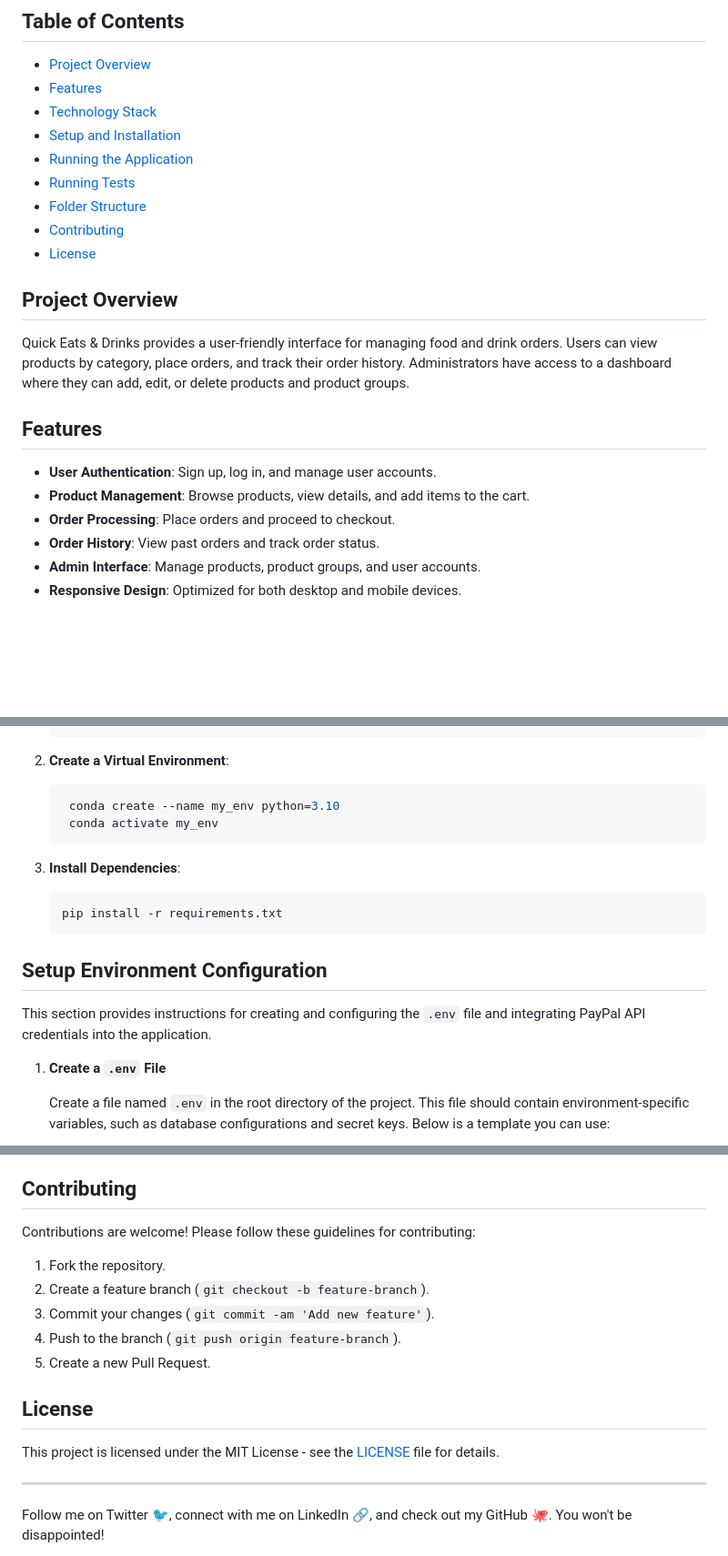
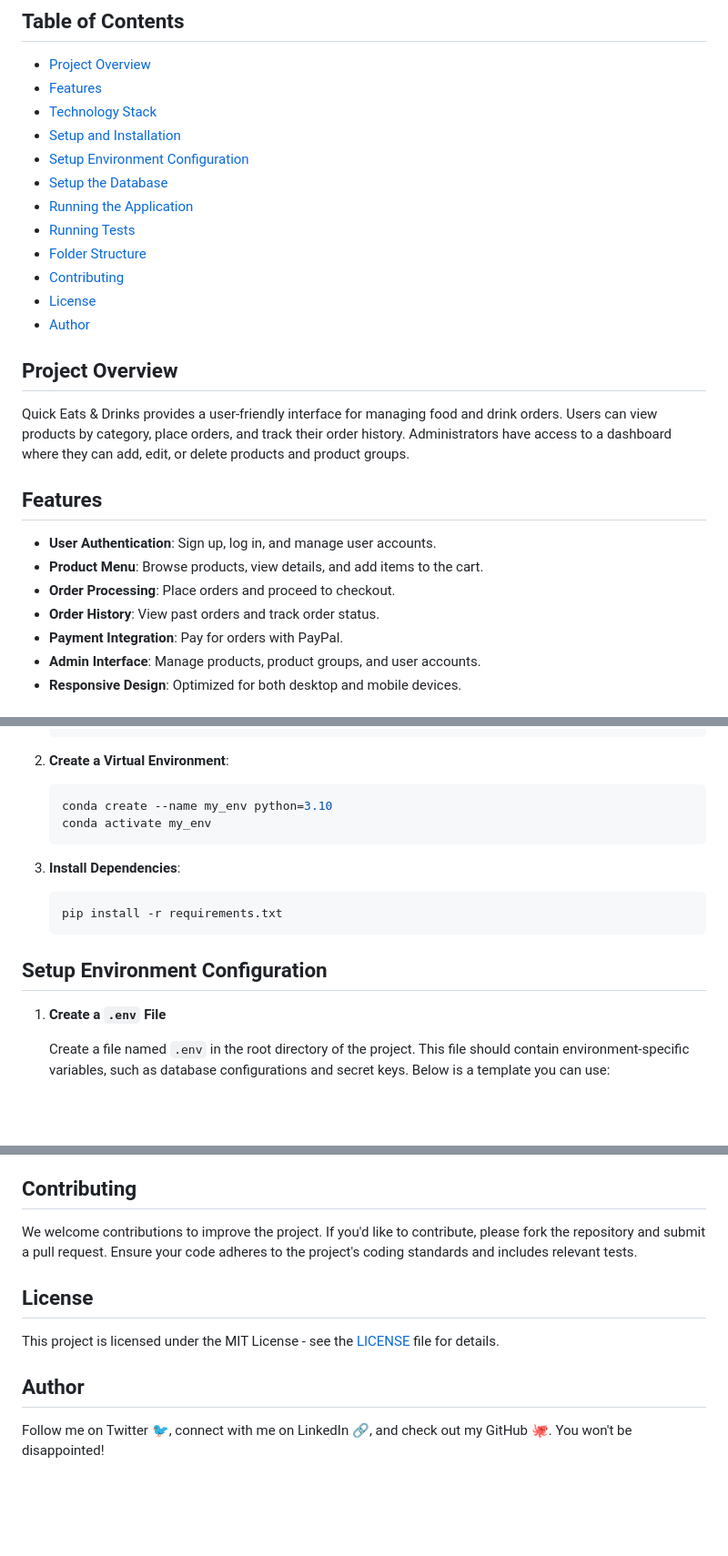
Before and after one commit to Isaac-Ndirangu-Muturi-749/Quick-Eats-and-Drinks, a Markdown page: README.md, 3 parts joined by grey strips. Shown at 91% size. Rendered like a GitHub page; blank space fills up the shorter version.

````diff
--- a/README.md
+++ b/README.md
@@ -9,11 +10,14 @@
 - [Features](#features)
 - [Technology Stack](#technology-stack)
 - [Setup and Installation](#setup-and-installation)
+- [Setup Environment Configuration](#setup-environment-configuration)
+- [Setup the Database](#setup-the-database)
 - [Running the Application](#running-the-application)
 - [Running Tests](#running-tests)
 - [Folder Structure](#folder-structure)
 - [Contributing](#contributing)
 - [License](#license)
+- [Author](#author)
 
 ## Project Overview
 
@@ -22,9 +26,10 @@ Quick Eats & Drinks provides a user-friendly interface for managing food and dri
 ## Features
 
 - **User Authentication**: Sign up, log in, and manage user accounts.
-- **Product Management**: Browse products, view details, and add items to the cart.
+- **Product Menu**: Browse products, view details, and add items to the cart.
 - **Order Processing**: Place orders and proceed to checkout.
 - **Order History**: View past orders and track order status.
+- **Payment Integration**: Pay for orders with PayPal.
 - **Admin Interface**: Manage products, product groups, and user accounts.
 - **Responsive Design**: Optimized for both desktop and mobile devices.
 
@@ -50,8 +55,8 @@ To set up and run the Quick Eats & Drinks project locally, follow these steps:
 2. **Create a Virtual Environment**:
 
    ```bash
-    conda create --name my_env python=3.10
-    conda activate my_env
+   conda create --name my_env python=3.10
+   conda activate my_env
    ```
 
 3. **Install Dependencies**:
@@ -61,8 +66,6 @@ To set up and run the Quick Eats & Drinks project locally, follow these steps:
    ```
 
 ## Setup Environment Configuration
-
-This section provides instructions for creating and configuring the `.env` file and integrating PayPal API credentials into the application.
 
 1. **Create a `.env` File**
 
@@ -201,19 +200,13 @@ This will run all the tests defined in the `tests` directory and ensure that eve
 
 ## Contributing
 
-Contributions are welcome! Please follow these guidelines for contributing:
-
-1. Fork the repository.
-2. Create a feature branch (`git checkout -b feature-branch`).
-3. Commit your changes (`git commit -am 'Add new feature'`).
-4. Push to the branch (`git push origin feature-branch`).
-5. Create a new Pull Request.
+We welcome contributions to improve the project. If you'd like to contribute, please fork the repository and submit a pull request. Ensure your code adheres to the project's coding standards and includes relevant tests.
 
 ## License
 
 This project is licensed under the MIT License - see the [LICENSE](LICENSE) file for details.
 
----
+## Author
 
 Follow me on Twitter 🐦, connect with me on LinkedIn 🔗, and check out my GitHub 🐙. You won't be disappointed!
 
````
Also changed, not shown: other parts of README.md (+17 -20 lines).
